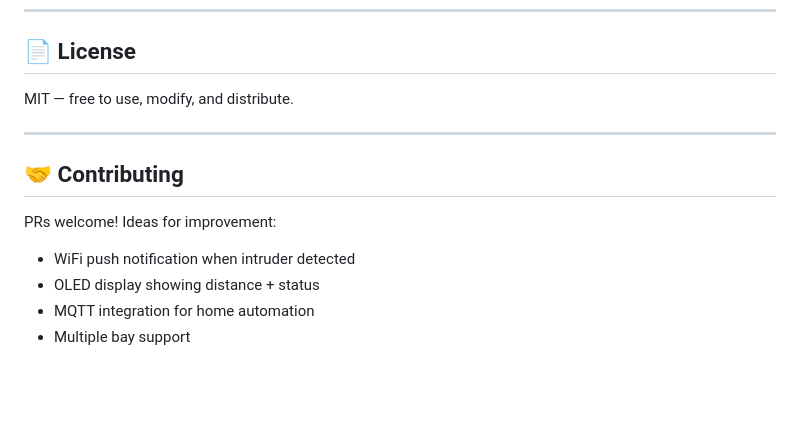
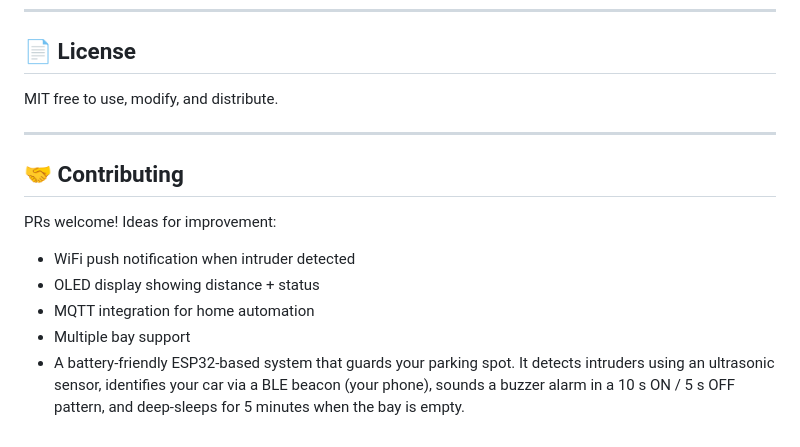
Before and after one commit to NirmalyaLenka/Smart-Parking-Alert-System, a Markdown page: README.md, the part around the change. Drawn GitHub-style; blank space fills up the shorter version.

```diff
--- a/README.md
+++ b/README.md
@@ -130,7 +130,7 @@ A 10,000 mAh USB bank ≈ **100+ days** of runtime.
 
 ## 📄 License
 
-MIT — free to use, modify, and distribute.
+MIT  free to use, modify, and distribute.
 
 ---
 
@@ -141,3 +141,5 @@ PRs welcome! Ideas for improvement:
 - OLED display showing distance + status
 - MQTT integration for home automation
 - Multiple bay support
+- A battery-friendly ESP32-based system that guards your parking spot.
+It detects intruders using an ultrasonic sensor, identifies your car via a BLE beacon (your phone), sounds a buzzer alarm in a 10 s ON / 5 s OFF pattern, and deep-sleeps for 5 minutes when the bay is empty.
```
